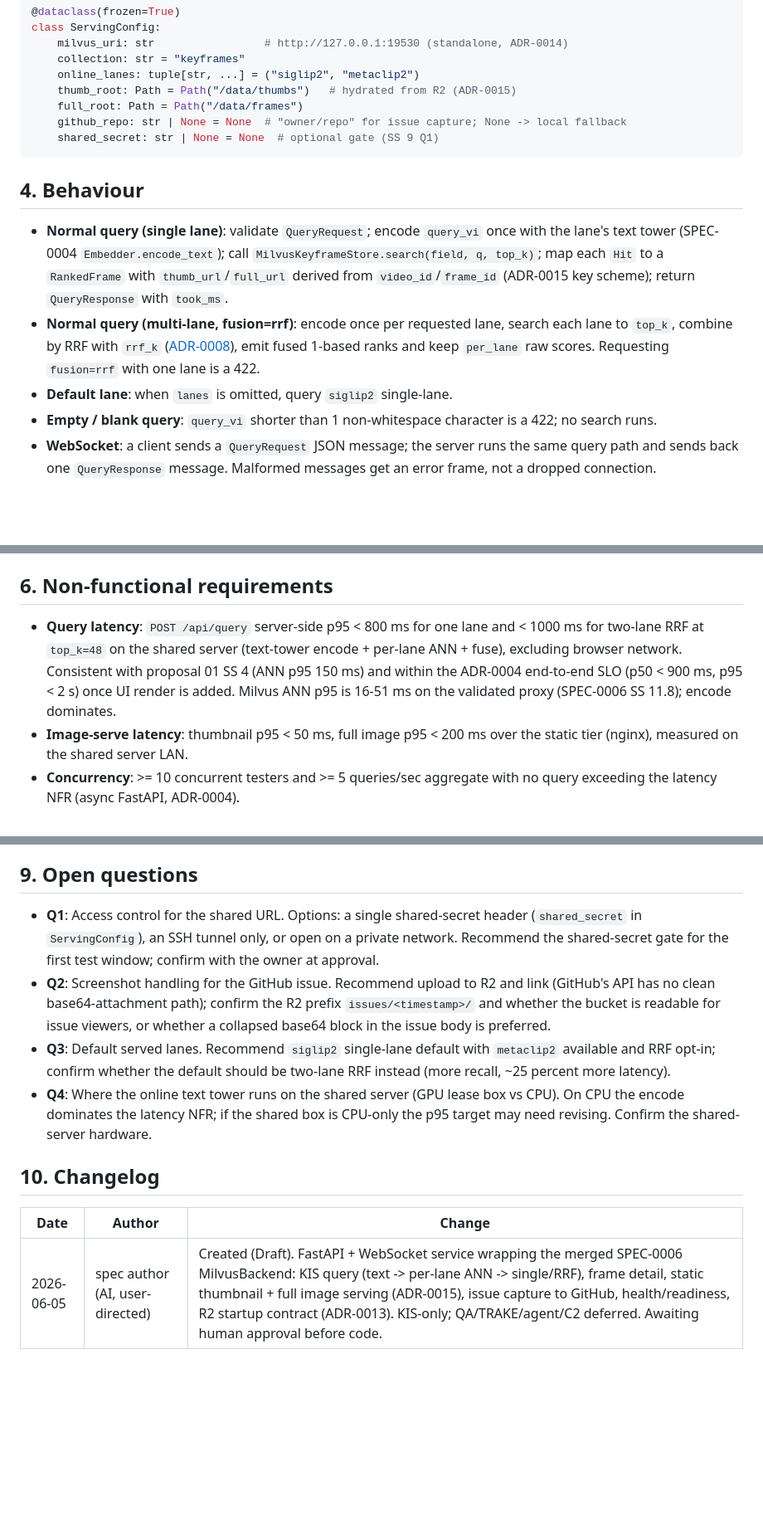
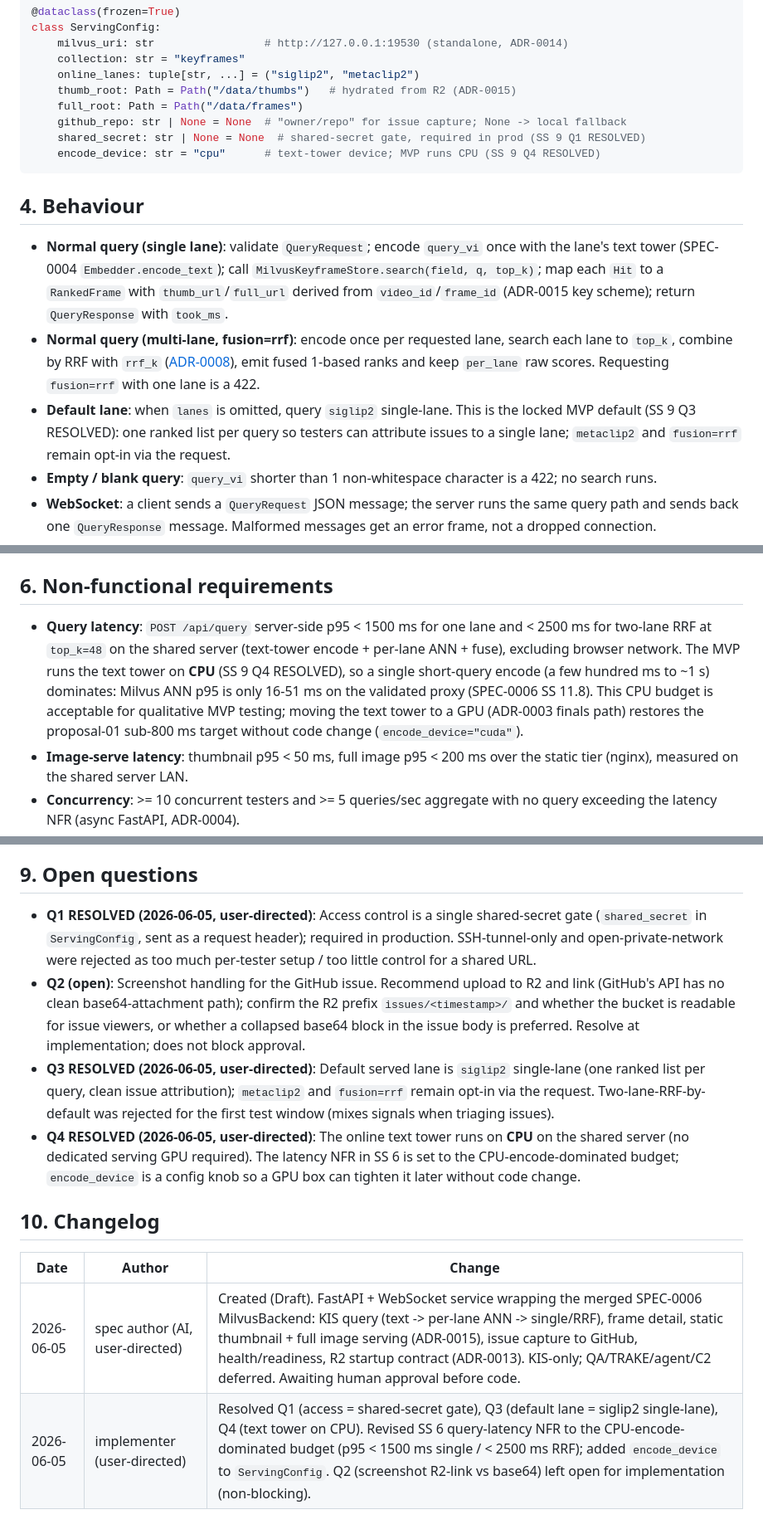
Before and after one commit to luannnguyenai/HCMAI-BACKUP, a Markdown page: docs/specs/SPEC-0026-mvp-serving-api.md, 3 parts joined by grey strips. Shown at 83% size. GitHub-like rendering; blank space fills up the shorter version.

Commit message:
[SPEC-0026] resolve approval Q1/Q3/Q4 (access, default lane, CPU encode)
User-directed decisions: shared-secret access gate (Q1), siglip2 single-lane
default (Q3), text tower on CPU (Q4). Revised SS6 query-latency NFR to the
CPU-encode-dominated budget and added ServingConfig.encode_device. Q2
(screenshot R2-link vs base64) left open for implementation, non-blocking.

````diff
--- a/docs/specs/SPEC-0026-mvp-serving-api.md
+++ b/docs/specs/SPEC-0026-mvp-serving-api.md
@@ -185,7 +185,8 @@ class ServingConfig:
     thumb_root: Path = Path("/data/thumbs")   # hydrated from R2 (ADR-0015)
     full_root: Path = Path("/data/frames")
     github_repo: str | None = None  # "owner/repo" for issue capture; None -> local fallback
-    shared_secret: str | None = None  # optional gate (SS 9 Q1)
+    shared_secret: str | None = None  # shared-secret gate, required in prod (SS 9 Q1 RESOLVED)
+    encode_device: str = "cpu"      # text-tower device; MVP runs CPU (SS 9 Q4 RESOLVED)
 ```
 
 ## 4. Behaviour
@@ -200,7 +201,10 @@ class ServingConfig:
   ([ADR-0008](../adr/ADR-0008-rrf-as-runtime-fallback.md)), emit fused 1-based
   ranks and keep `per_lane` raw scores. Requesting `fusion=rrf` with one lane is
   a 422.
-- **Default lane**: when `lanes` is omitted, query `siglip2` single-lane.
+- **Default lane**: when `lanes` is omitted, query `siglip2` single-lane. This
+  is the locked MVP default (SS 9 Q3 RESOLVED): one ranked list per query so
+  testers can attribute issues to a single lane; `metaclip2` and `fusion=rrf`
+  remain opt-in via the request.
 - **Empty / blank query**: `query_vi` shorter than 1 non-whitespace character is
   a 422; no search runs.
 - **WebSocket**: a client sends a `QueryRequest` JSON message; the server runs
@@ -263,12 +267,14 @@ class ServingConfig:
 
 ## 6. Non-functional requirements
 
-- **Query latency**: `POST /api/query` server-side p95 < 800 ms for one lane and
-  < 1000 ms for two-lane RRF at `top_k=48` on the shared server (text-tower
-  encode + per-lane ANN + fuse), excluding browser network. Consistent with
-  proposal 01 SS 4 (ANN p95 150 ms) and within the ADR-0004 end-to-end SLO
-  (p50 < 900 ms, p95 < 2 s) once UI render is added. Milvus ANN p95 is 16-51 ms
-  on the validated proxy (SPEC-0006 SS 11.8); encode dominates.
+- **Query latency**: `POST /api/query` server-side p95 < 1500 ms for one lane and
+  < 2500 ms for two-lane RRF at `top_k=48` on the shared server (text-tower
+  encode + per-lane ANN + fuse), excluding browser network. The MVP runs the
+  text tower on **CPU** (SS 9 Q4 RESOLVED), so a single short-query encode (a few
+  hundred ms to ~1 s) dominates: Milvus ANN p95 is only 16-51 ms on the validated
+  proxy (SPEC-0006 SS 11.8). This CPU budget is acceptable for qualitative MVP
+  testing; moving the text tower to a GPU (ADR-0003 finals path) restores the
+  proposal-01 sub-800 ms target without code change (`encode_device="cuda"`).
 - **Image-serve latency**: thumbnail p95 < 50 ms, full image p95 < 200 ms over
   the static tier (nginx), measured on the shared server LAN.
 - **Concurrency**: >= 10 concurrent testers and >= 5 queries/sec aggregate with
@@ -311,23 +317,27 @@ class ServingConfig:
 
 ## 9. Open questions
 
-- **Q1**: Access control for the shared URL. Options: a single shared-secret
-  header (`shared_secret` in `ServingConfig`), an SSH tunnel only, or open on a
-  private network. Recommend the shared-secret gate for the first test window;
-  confirm with the owner at approval.
-- **Q2**: Screenshot handling for the GitHub issue. Recommend upload to R2 and
-  link (GitHub's API has no clean base64-attachment path); confirm the R2 prefix
-  `issues/<timestamp>/` and whether the bucket is readable for issue viewers, or
-  whether a collapsed base64 block in the issue body is preferred.
-- **Q3**: Default served lanes. Recommend `siglip2` single-lane default with
-  `metaclip2` available and RRF opt-in; confirm whether the default should be
-  two-lane RRF instead (more recall, ~25 percent more latency).
-- **Q4**: Where the online text tower runs on the shared server (GPU lease box
-  vs CPU). On CPU the encode dominates the latency NFR; if the shared box is
-  CPU-only the p95 target may need revising. Confirm the shared-server hardware.
+- **Q1 RESOLVED (2026-06-05, user-directed)**: Access control is a single
+  shared-secret gate (`shared_secret` in `ServingConfig`, sent as a request
+  header); required in production. SSH-tunnel-only and open-private-network were
+  rejected as too much per-tester setup / too little control for a shared URL.
+- **Q2 (open)**: Screenshot handling for the GitHub issue. Recommend upload to R2
+  and link (GitHub's API has no clean base64-attachment path); confirm the R2
+  prefix `issues/<timestamp>/` and whether the bucket is readable for issue
+  viewers, or whether a collapsed base64 block in the issue body is preferred.
+  Resolve at implementation; does not block approval.
+- **Q3 RESOLVED (2026-06-05, user-directed)**: Default served lane is `siglip2`
+  single-lane (one ranked list per query, clean issue attribution); `metaclip2`
+  and `fusion=rrf` remain opt-in via the request. Two-lane-RRF-by-default was
+  rejected for the first test window (mixes signals when triaging issues).
+- **Q4 RESOLVED (2026-06-05, user-directed)**: The online text tower runs on
+  **CPU** on the shared server (no dedicated serving GPU required). The latency
+  NFR in SS 6 is set to the CPU-encode-dominated budget; `encode_device` is a
+  config knob so a GPU box can tighten it later without code change.
 
 ## 10. Changelog
 
 | Date | Author | Change |
 |---|---|---|
 | 2026-06-05 | spec author (AI, user-directed) | Created (Draft). FastAPI + WebSocket service wrapping the merged SPEC-0006 MilvusBackend: KIS query (text -> per-lane ANN -> single/RRF), frame detail, static thumbnail + full image serving (ADR-0015), issue capture to GitHub, health/readiness, R2 startup contract (ADR-0013). KIS-only; QA/TRAKE/agent/C2 deferred. Awaiting human approval before code. |
+| 2026-06-05 | implementer (user-directed) | Resolved Q1 (access = shared-secret gate), Q3 (default lane = siglip2 single-lane), Q4 (text tower on CPU). Revised SS 6 query-latency NFR to the CPU-encode-dominated budget (p95 < 1500 ms single / < 2500 ms RRF); added `encode_device` to `ServingConfig`. Q2 (screenshot R2-link vs base64) left open for implementation (non-blocking). |
````
